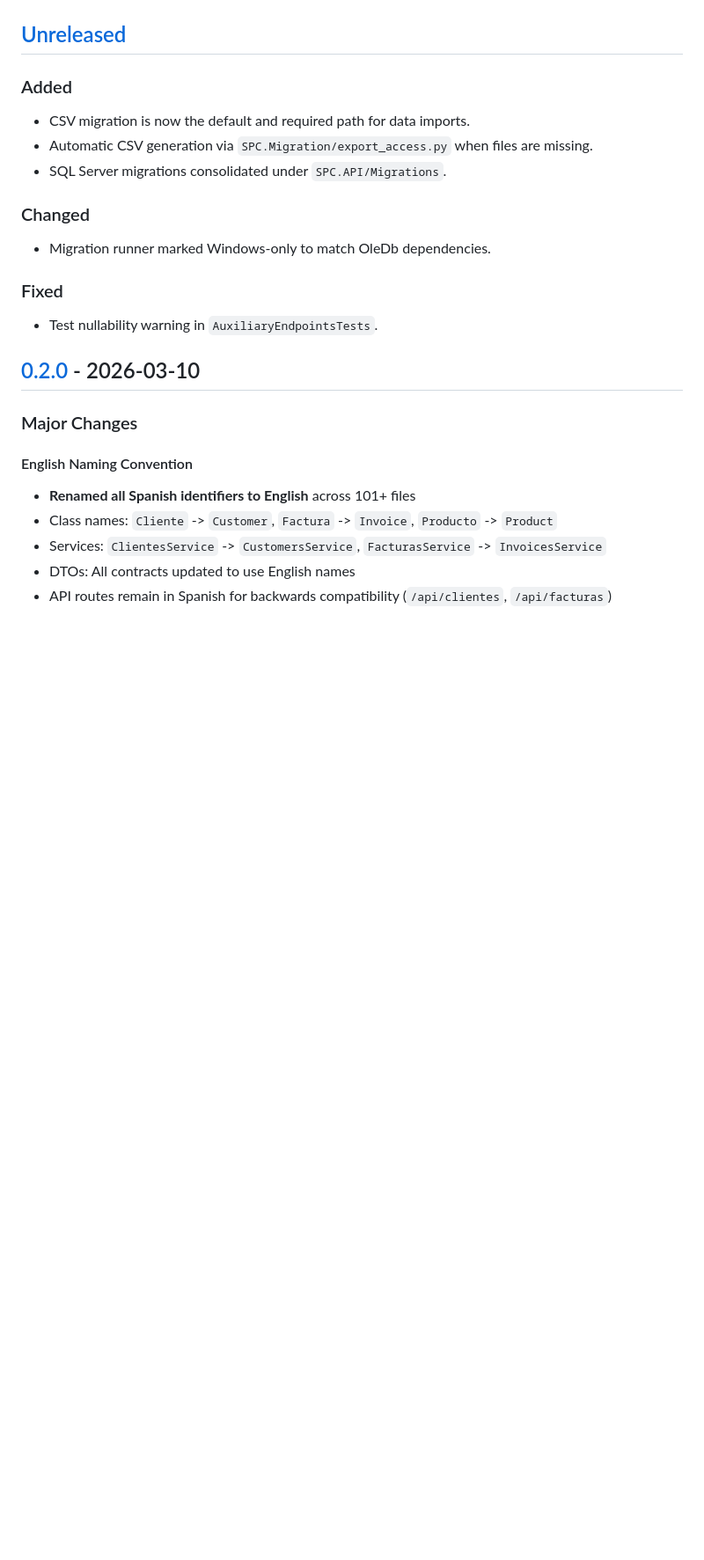
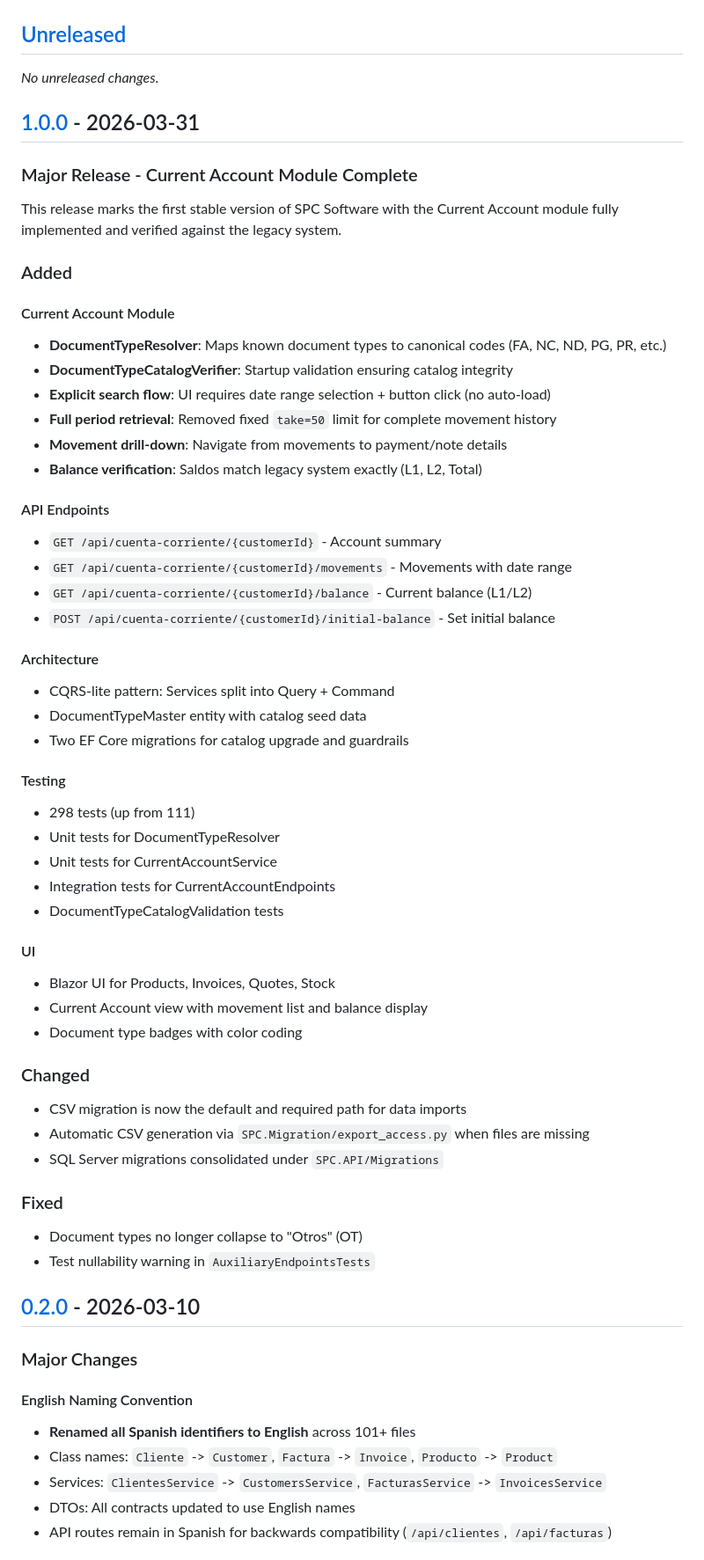
Before and after one commit to salamonepablo/spc-software, a Markdown page: CHANGELOG.md, the part around one of its changes. Shown at 88% size. GitHub-like rendering; blank space fills up the shorter version.

```diff
--- a/CHANGELOG.md
+++ b/CHANGELOG.md
@@ -13,16 +13,55 @@ and this project adheres to [Semantic Versioning](https://semver.org/spec/v2.0.0
 
 ## [Unreleased]
 
+_No unreleased changes._
+
+## [1.0.0] - 2026-03-31
+
+### Major Release - Current Account Module Complete
+
+This release marks the first stable version of SPC Software with the Current Account module fully implemented and verified against the legacy system.
+
 ### Added
-- CSV migration is now the default and required path for data imports.
-- Automatic CSV generation via `SPC.Migration/export_access.py` when files are missing.
-- SQL Server migrations consolidated under `SPC.API/Migrations`.
+
+#### Current Account Module
+- **DocumentTypeResolver**: Maps known document types to canonical codes (FA, NC, ND, PG, PR, etc.)
+- **DocumentTypeCatalogVerifier**: Startup validation ensuring catalog integrity
+- **Explicit search flow**: UI requires date range selection + button click (no auto-load)
+- **Full period retrieval**: Removed fixed `take=50` limit for complete movement history
+- **Movement drill-down**: Navigate from movements to payment/note details
+- **Balance verification**: Saldos match legacy system exactly (L1, L2, Total)
+
+#### API Endpoints
+- `GET /api/cuenta-corriente/{customerId}` - Account summary
+- `GET /api/cuenta-corriente/{customerId}/movements` - Movements with date range
+- `GET /api/cuenta-corriente/{customerId}/balance` - Current balance (L1/L2)
+- `POST /api/cuenta-corriente/{customerId}/initial-balance` - Set initial balance
+
+#### Architecture
+- CQRS-lite pattern: Services split into Query + Command
+- DocumentTypeMaster entity with catalog seed data
+- Two EF Core migrations for catalog upgrade and guardrails
+
+#### Testing
+- 298 tests (up from 111)
+- Unit tests for DocumentTypeResolver
+- Unit tests for CurrentAccountService
+- Integration tests for CurrentAccountEndpoints
+- DocumentTypeCatalogValidation tests
+
+#### UI
+- Blazor UI for Products, Invoices, Quotes, Stock
+- Current Account view with movement list and balance display
+- Document type badges with color coding
 
 ### Changed
-- Migration runner marked Windows-only to match OleDb dependencies.
+- CSV migration is now the default and required path for data imports
+- Automatic CSV generation via `SPC.Migration/export_access.py` when files are missing
+- SQL Server migrations consolidated under `SPC.API/Migrations`
 
 ### Fixed
-- Test nullability warning in `AuxiliaryEndpointsTests`.
+- Document types no longer collapse to "Otros" (OT)
+- Test nullability warning in `AuxiliaryEndpointsTests`
 
 ## [0.2.0] - 2026-03-10
 
```
Also changed, not shown: other parts of CHANGELOG.md (+3 -1 lines), README.md (+27 -16 lines), docs/images/cuenta-corriente.png (added), docs/images/home-dashboard.png (added), 1 other file.
